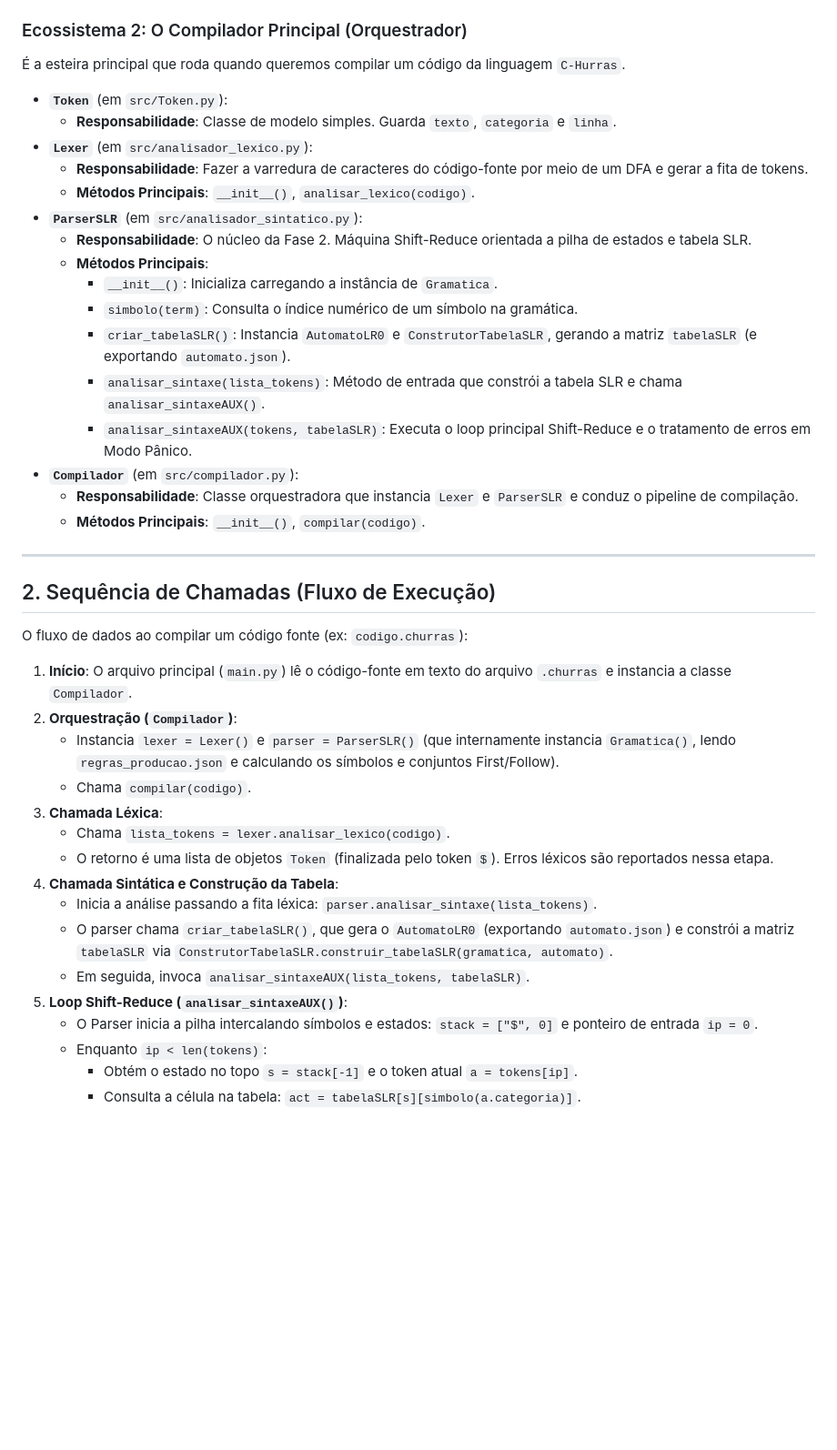
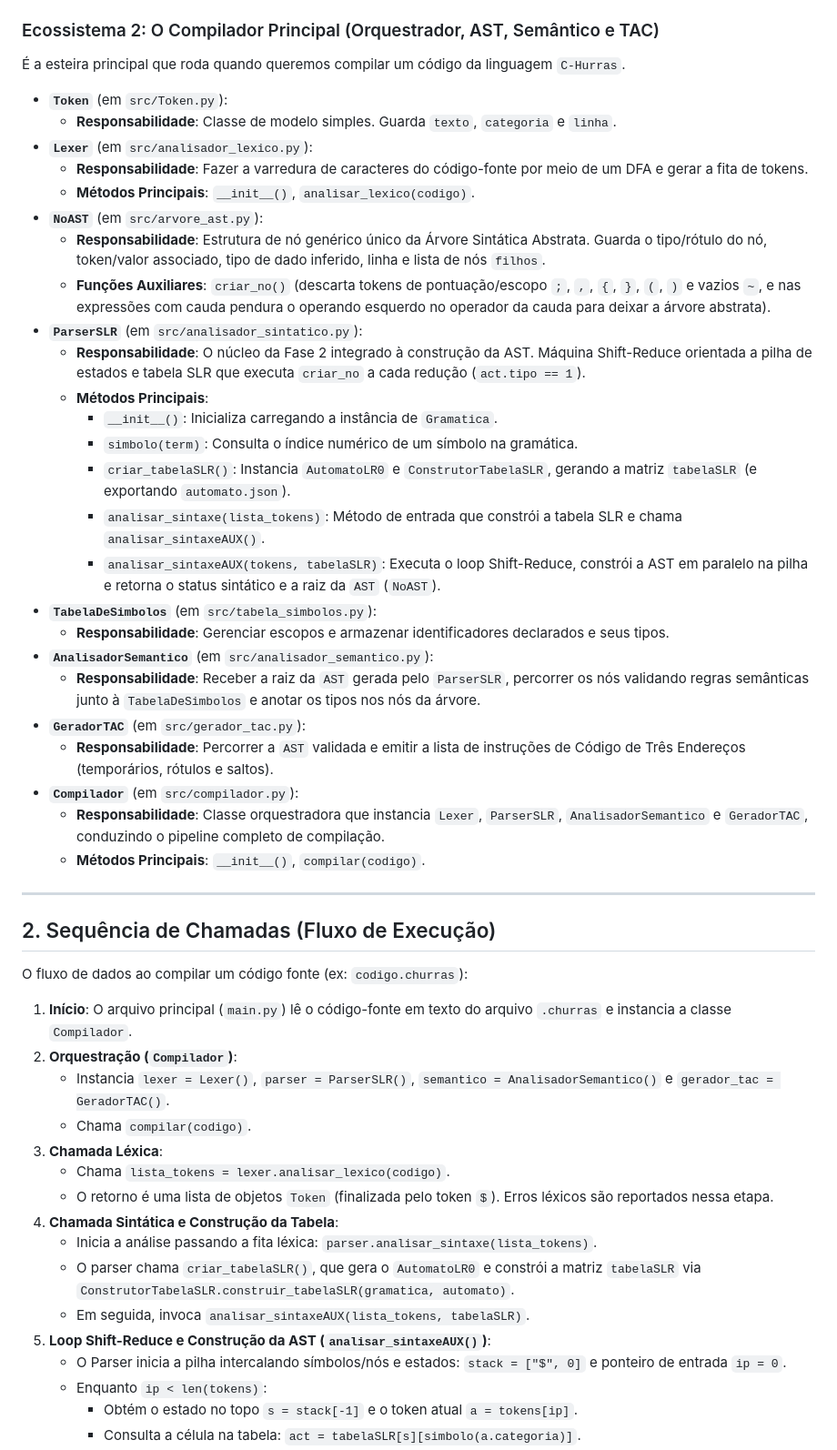
Before and after one commit to Barrrox/C-hurras, a Markdown page: docs/Arquitetura.md, the part around one of its changes. Shown at 91% size. Drawn GitHub-style; blank space fills up the shorter version.

```diff
--- a/docs/Arquitetura.md
+++ b/docs/Arquitetura.md
@@ -28,7 +28,7 @@ Responsável por processar a gramática, construir o autômato LR(0) e montar a
     *   **Responsabilidade**: Unir o `AutomatoLR0` e os conjuntos Follow da `Gramatica` para gerar a matriz bidimensional de células `SLRcell`.
     *   **Métodos Principais**: `construir_tabelaSLR(gramatica, automato)`, `exportar_json()`.
 
-### Ecossistema 2: O Compilador Principal (Orquestrador)
+### Ecossistema 2: O Compilador Principal (Orquestrador, AST, Semântico e TAC)
 É a esteira principal que roda quando queremos compilar um código da linguagem `C-Hurras`.
 
 *   **`Token`** (em `src/Token.py`):
@@ -36,16 +36,25 @@ Responsável por processar a gramática, construir o autômato LR(0) e montar a
 *   **`Lexer`** (em `src/analisador_lexico.py`):
     *   **Responsabilidade**: Fazer a varredura de caracteres do código-fonte por meio de um DFA e gerar a fita de tokens.
     *   **Métodos Principais**: `__init__()`, `analisar_lexico(codigo)`.
+*   **`NoAST`** (em `src/arvore_ast.py`):
+    *   **Responsabilidade**: Estrutura de nó genérico único da Árvore Sintática Abstrata. Guarda o tipo/rótulo do nó, token/valor associado, tipo de dado inferido, linha e lista de nós `filhos`.
+    *   **Funções Auxiliares**: `criar_no()` (descarta tokens de pontuação/escopo `;`, `,`, `{`, `}`, `(`, `)` e vazios `~`, e nas expressões com cauda pendura o operando esquerdo no operador da cauda para deixar a árvore abstrata).
 *   **`ParserSLR`** (em `src/analisador_sintatico.py`):
-    *   **Responsabilidade**: O núcleo da Fase 2. Máquina Shift-Reduce orientada a pilha de estados e tabela SLR.
+    *   **Responsabilidade**: O núcleo da Fase 2 integrado à construção da AST. Máquina Shift-Reduce orientada a pilha de estados e tabela SLR que executa `criar_no` a cada redução (`act.tipo == 1`).
     *   **Métodos Principais**:
         *   `__init__()`: Inicializa carregando a instância de `Gramatica`.
         *   `simbolo(term)`: Consulta o índice numérico de um símbolo na gramática.
         *   `criar_tabelaSLR()`: Instancia `AutomatoLR0` e `ConstrutorTabelaSLR`, gerando a matriz `tabelaSLR` (e exportando `automato.json`).
         *   `analisar_sintaxe(lista_tokens)`: Método de entrada que constrói a tabela SLR e chama `analisar_sintaxeAUX()`.
-        *   `analisar_sintaxeAUX(tokens, tabelaSLR)`: Executa o loop principal Shift-Reduce e o tratamento de erros em Modo Pânico.
+        *   `analisar_sintaxeAUX(tokens, tabelaSLR)`: Executa o loop Shift-Reduce, constrói a AST em paralelo na pilha e retorna o status sintático e a raiz da `AST` (`NoAST`).
+*   **`TabelaDeSimbolos`** (em `src/tabela_simbolos.py`):
+    *   **Responsabilidade**: Gerenciar escopos e armazenar identificadores declarados e seus tipos.
+*   **`AnalisadorSemantico`** (em `src/analisador_semantico.py`):
+    *   **Responsabilidade**: Receber a raiz da `AST` gerada pelo `ParserSLR`, percorrer os nós validando regras semânticas junto à `TabelaDeSimbolos` e anotar os tipos nos nós da árvore.
+*   **`GeradorTAC`** (em `src/gerador_tac.py`):
+    *   **Responsabilidade**: Percorrer a `AST` validada e emitir a lista de instruções de Código de Três Endereços (temporários, rótulos e saltos).
 *   **`Compilador`** (em `src/compilador.py`):
-    *   **Responsabilidade**: Classe orquestradora que instancia `Lexer` e `ParserSLR` e conduz o pipeline de compilação.
+    *   **Responsabilidade**: Classe orquestradora que instancia `Lexer`, `ParserSLR`, `AnalisadorSemantico` e `GeradorTAC`, conduzindo o pipeline completo de compilação.
     *   **Métodos Principais**: `__init__()`, `compilar(codigo)`.
 
 ---
@@ -56,17 +65,17 @@ O fluxo de dados ao compilar um código fonte (ex: `codigo.churras`):
 
 1.  **Início**: O arquivo principal (`main.py`) lê o código-fonte em texto do arquivo `.churras` e instancia a classe `Compilador`.
 2.  **Orquestração (`Compilador`)**:
-    *   Instancia `lexer = Lexer()` e `parser = ParserSLR()` (que internamente instancia `Gramatica()`, lendo `regras_producao.json` e calculando os símbolos e conjuntos First/Follow).
+    *   Instancia `lexer = Lexer()`, `parser = ParserSLR()`, `semantico = AnalisadorSemantico()` e `gerador_tac = GeradorTAC()`.
     *   Chama `compilar(codigo)`.
 3.  **Chamada Léxica**:
     *   Chama `lista_tokens = lexer.analisar_lexico(codigo)`.
     *   O retorno é uma lista de objetos `Token` (finalizada pelo token `$`). Erros léxicos são reportados nessa etapa.
 4.  **Chamada Sintática e Construção da Tabela**:
     *   Inicia a análise passando a fita léxica: `parser.analisar_sintaxe(lista_tokens)`.
-    *   O parser chama `criar_tabelaSLR()`, que gera o `AutomatoLR0` (exportando `automato.json`) e constrói a matriz `tabelaSLR` via `ConstrutorTabelaSLR.construir_tabelaSLR(gramatica, automato)`.
+    *   O parser chama `criar_tabelaSLR()`, que gera o `AutomatoLR0` e constrói a matriz `tabelaSLR` via `ConstrutorTabelaSLR.construir_tabelaSLR(gramatica, automato)`.
     *   Em seguida, invoca `analisar_sintaxeAUX(lista_tokens, tabelaSLR)`.
-5.  **Loop Shift-Reduce (`analisar_sintaxeAUX()`)**:
-    *   O Parser inicia a pilha intercalando símbolos e estados: `stack = ["$", 0]` e ponteiro de entrada `ip = 0`.
+5.  **Loop Shift-Reduce e Construção da AST (`analisar_sintaxeAUX()`)**:
+    *   O Parser inicia a pilha intercalando símbolos/nós e estados: `stack = ["$", 0]` e ponteiro de entrada `ip = 0`.
     *   Enquanto `ip < len(tokens)`:
         *   Obtém o estado no topo `s = stack[-1]` e o token atual `a = tokens[ip]`.
         *   Consulta a célula na tabela: `act = tabelaSLR[s][simbolo(a.categoria)]`.
```
Also changed, not shown: other parts of docs/Arquitetura.md (+13 -10 lines), assets/arquitetura.png.
